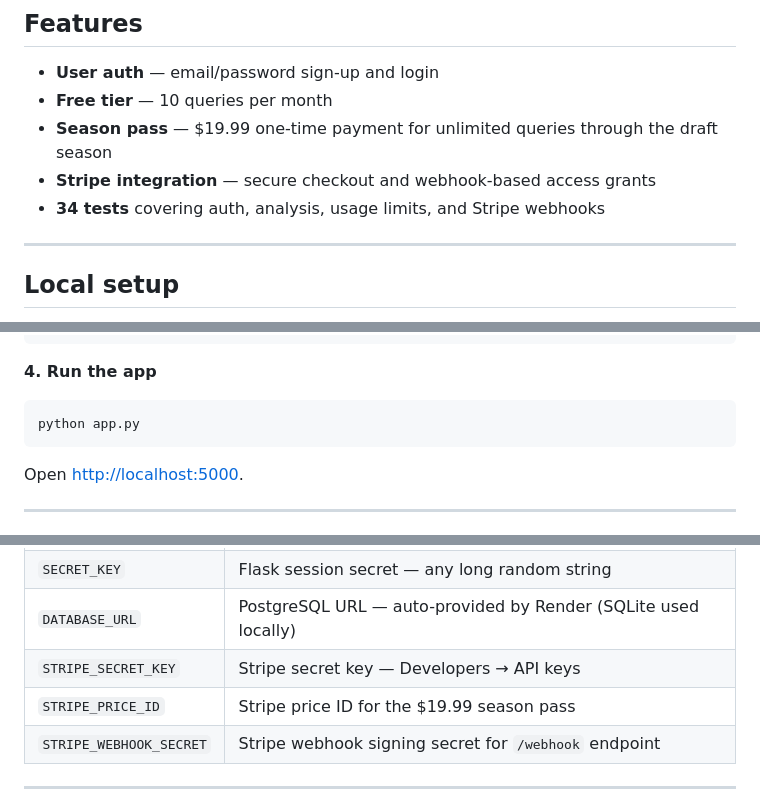
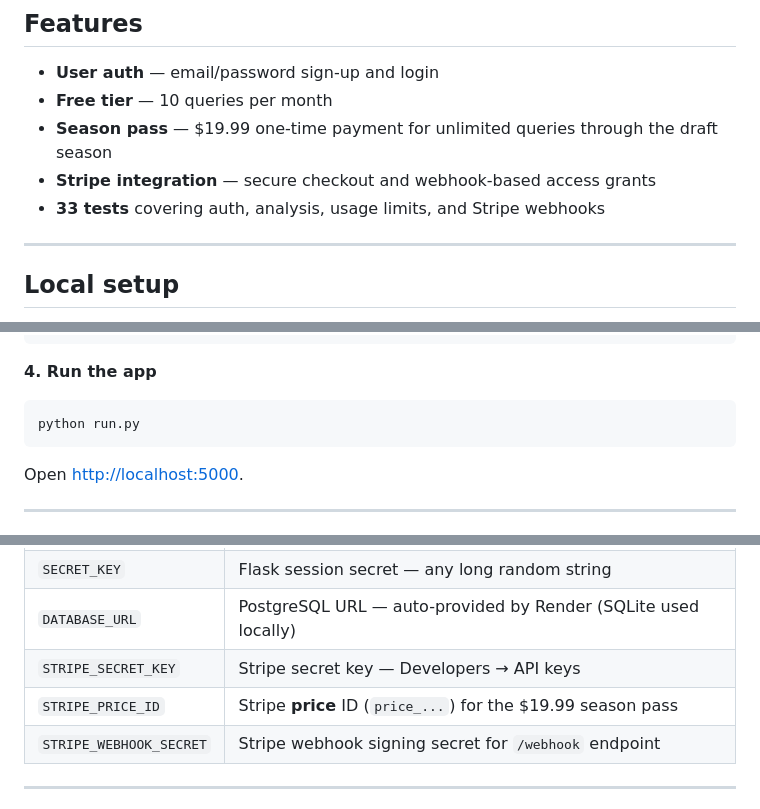
Before and after one commit to joshmgrey/fantasy-draft-consultant, a Markdown page: README.md, 3 parts joined by grey strips. Rendered like a GitHub page.

````diff
--- a/README.md
+++ b/README.md
@@ -38,7 +53,7 @@ The agent uses Claude's server-side `web_search` tool, meaning Anthropic execute
 - **Free tier** — 10 queries per month
 - **Season pass** — $19.99 one-time payment for unlimited queries through the draft season
 - **Stripe integration** — secure checkout and webhook-based access grants
-- **34 tests** covering auth, analysis, usage limits, and Stripe webhooks
+- **33 tests** covering auth, analysis, usage limits, and Stripe webhooks
 
 ---
 
@@ -66,7 +81,7 @@ export STRIPE_WEBHOOK_SECRET=whsec_...
 
 **4. Run the app**
 ```bash
-python app.py
+python run.py
 ```
 
 Open [http://localhost:5000](http://localhost:5000).
@@ -81,7 +96,7 @@ Open [http://localhost:5000](http://localhost:5000).
 | `SECRET_KEY` | Flask session secret — any long random string |
 | `DATABASE_URL` | PostgreSQL URL — auto-provided by Render (SQLite used locally) |
 | `STRIPE_SECRET_KEY` | Stripe secret key — Developers → API keys |
-| `STRIPE_PRICE_ID` | Stripe price ID for the $19.99 season pass |
+| `STRIPE_PRICE_ID` | Stripe **price** ID (`price_...`) for the $19.99 season pass |
 | `STRIPE_WEBHOOK_SECRET` | Stripe webhook signing secret for `/webhook` endpoint |
 
 ---
````
Also changed, not shown: other parts of README.md (+58 -16 lines).
